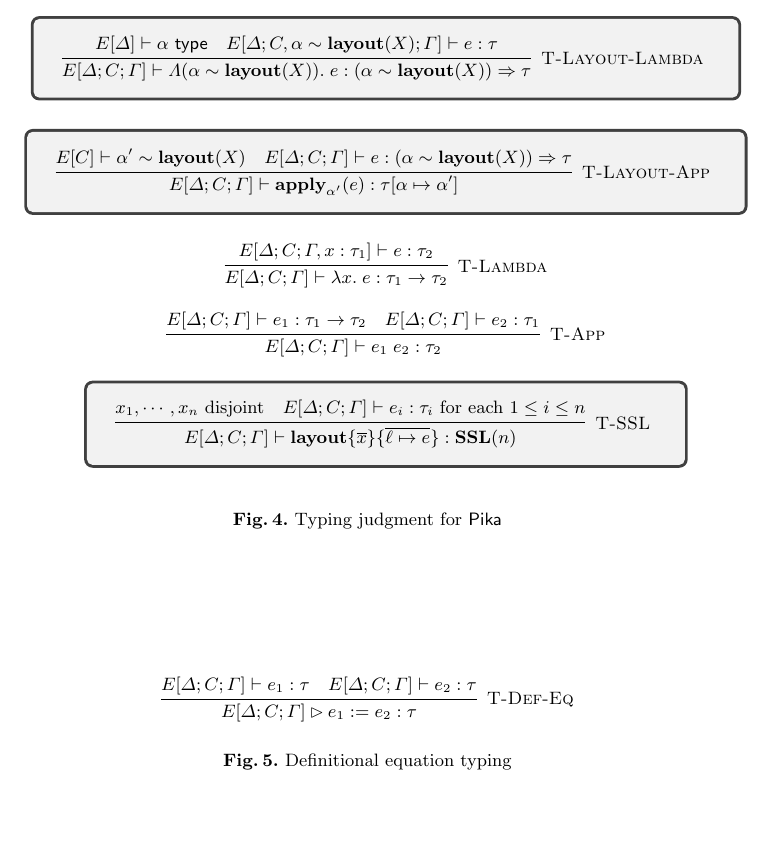
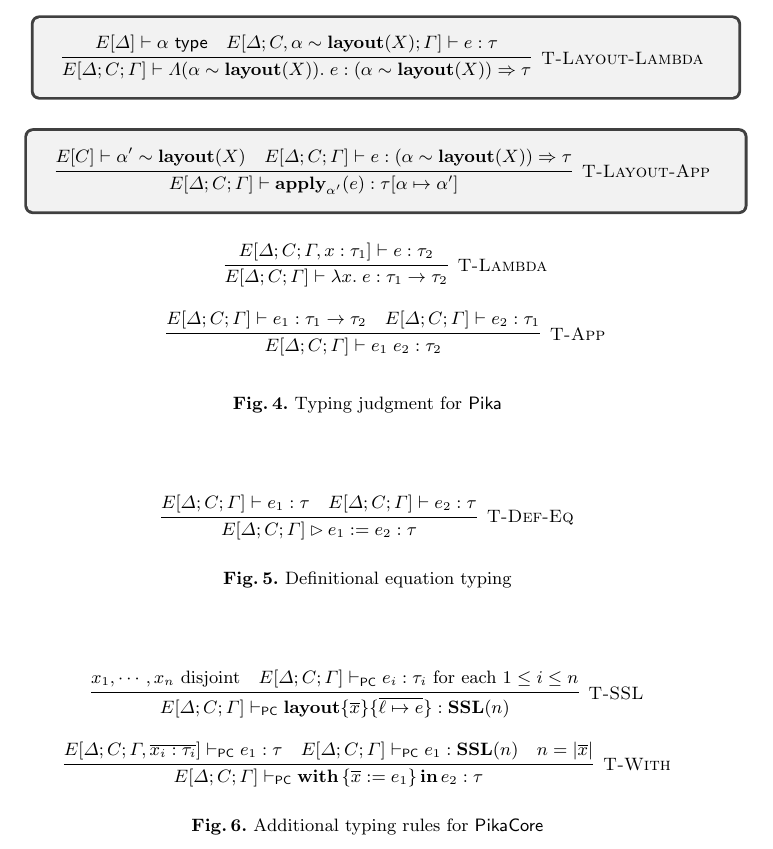
Before and after one commit to roboguy13/PikaC, a LaTeX paper (paper/paper.tex, which reads paper/types.tex): part of page 5 of 11, cut so that both start at the same text, the shorter picture padded with empty space. Compiled offline with pdfLaTeX.

Commit message:
Some typing rules for PikaCore

```diff
--- a/paper/types.tex
+++ b/paper/types.tex
@@ -176,11 +176,6 @@ where $\tau$ is a type with no layout constraints and the type variables $\overl
       % \labinfer[T-Unfold]{E[\Delta;C;\Gamma] \vdash \unfold_\tau(e) : \tau_1[\alpha\mapsto\tau]}
       %   {\tau = \mu\alpha.\tau_1 & E[\Delta;C;\Gamma] \vdash e : \tau}
       %
-      \\\\
-      \highlight{
-        \labinfer[T-SSL]{E[\Delta;C;\Gamma] \vdash \sslmath{\overline{x}}{\overline{\ell \mapsto e}} : \SSL(n)}
-        {x_1,\cdots,x_n \textnormal{ disjoint} & E[\Delta;C;\Gamma] \vdash e_i : \tau_i \ensuremath{\textnormal{ for each $1 \le i \le n$}}}
-      }
     \end{array}
   \]
   \caption{Typing judgment for \Pika}
@@ -197,6 +192,23 @@ where $\tau$ is a type with no layout constraints and the type variables $\overl
   \]
   \caption{Definitional equation typing}
   \label{fig:def-eq}
+\end{figure}
+
+\begin{figure}
+  \[
+    \begin{array}{c}
+      \labinfer[T-SSL]{E[\Delta;C;\Gamma] \vdashpc \sslmath{\overline{x}}{\overline{\ell \mapsto e}} : \SSL(n)}
+        {x_1,\cdots,x_n \textnormal{ disjoint} & E[\Delta;C;\Gamma] \vdashpc e_i : \tau_i \ensuremath{\textnormal{ for each $1 \le i \le n$}}}
+      \\\\
+      \labinfer[T-With]{E[\Delta;C;\Gamma] \vdashpc \withIn{\{ \overline{x} := e_1 \}} e_2 : \tau}
+        {E[\Delta;C;\Gamma,\overline{x_i : \tau_i}] \vdashpc e_1 : \tau
+        &E[\Delta;C;\Gamma] \vdashpc e_1 : \SSL(n)
+        &n = |\overline{x}|
+        }
+    \end{array}
+  \]
+  \caption{Additional typing rules for \PikaCore}
+  \label{fig:pikacore-typing-judgment}
 \end{figure}
 
 For convenience, we define an ``instantiate'' operation \instExpr{} that will apply the first two
```
